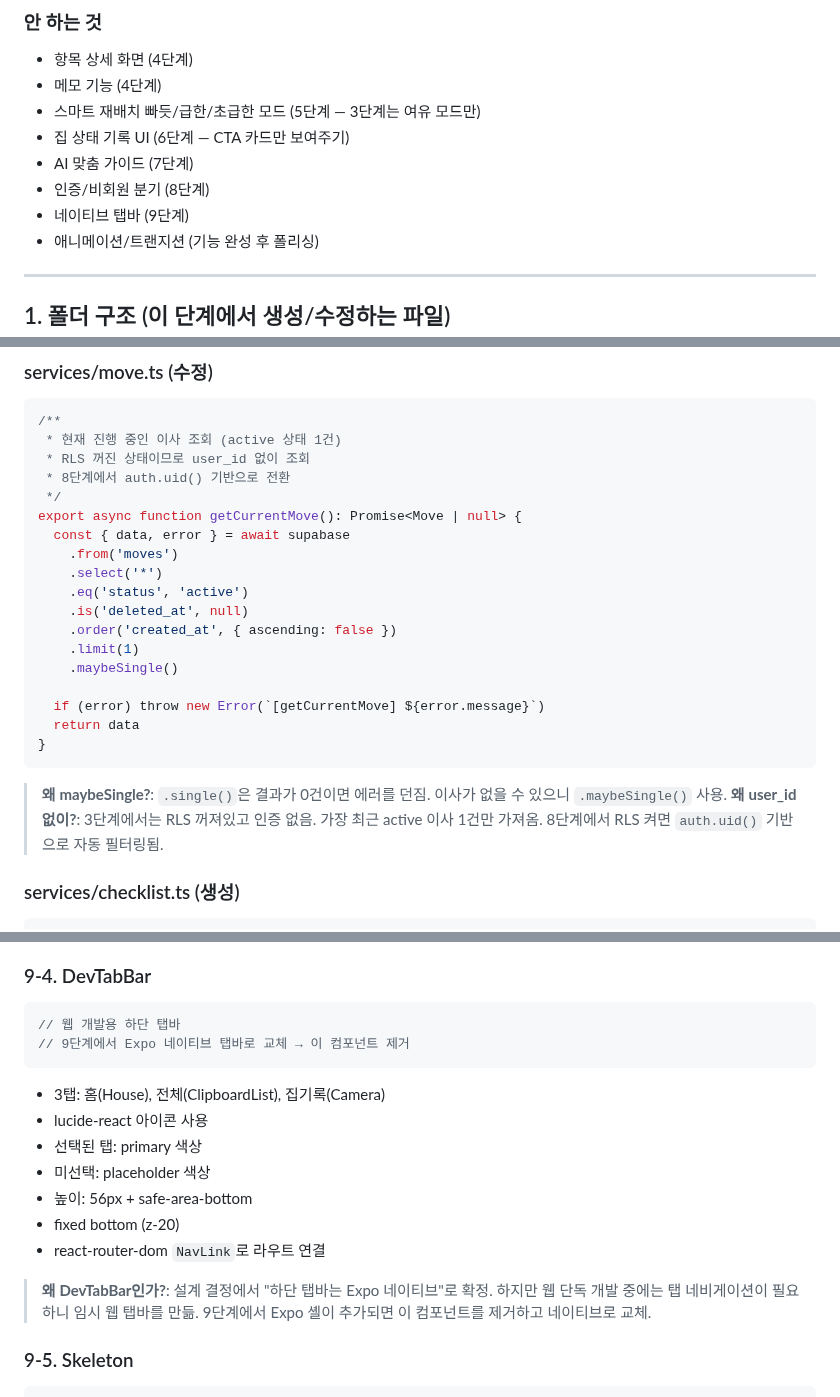
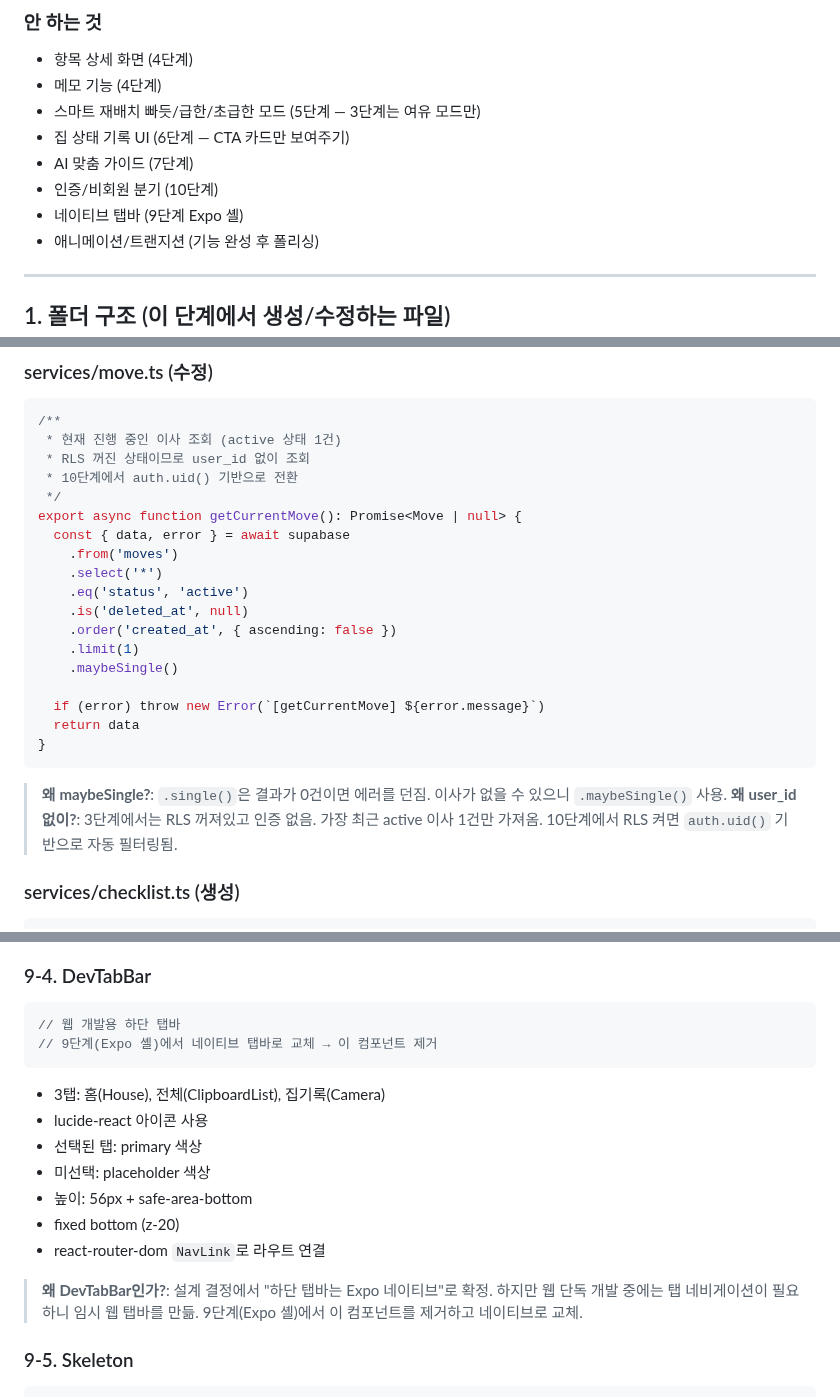
Before and after one commit to seomsoo/isakok, a Markdown page: docs/specs/03-dashboard-timeline.md, 3 parts joined by grey strips. GitHub-like rendering.

Commit message:
docs: update stage refs in specs 02-verify, 03, 04

````diff
--- a/docs/specs/03-dashboard-timeline.md
+++ b/docs/specs/03-dashboard-timeline.md
@@ -27,8 +27,8 @@
 - 스마트 재배치 빠듯/급한/초급한 모드 (5단계 — 3단계는 여유 모드만)
 - 집 상태 기록 UI (6단계 — CTA 카드만 보여주기)
 - AI 맞춤 가이드 (7단계)
-- 인증/비회원 분기 (8단계)
-- 네이티브 탭바 (9단계)
+- 인증/비회원 분기 (10단계)
+- 네이티브 탭바 (9단계 Expo 셸)
 - 애니메이션/트랜지션 (기능 완성 후 폴리싱)
 
 ---
@@ -158,7 +158,7 @@ interface MoveStore {
 /**
  * 현재 진행 중인 이사 조회 (active 상태 1건)
  * RLS 꺼진 상태이므로 user_id 없이 조회
- * 8단계에서 auth.uid() 기반으로 전환
+ * 10단계에서 auth.uid() 기반으로 전환
  */
 export async function getCurrentMove(): Promise<Move | null> {
   const { data, error } = await supabase
@@ -177,7 +177,7 @@ export async function getCurrentMove(): Promise<Move | null> {
 
 > **왜 maybeSingle?**: `.single()`은 결과가 0건이면 에러를 던짐. 이사가 없을 수 있으니 `.maybeSingle()` 사용.
 > **왜 user_id 없이?**: 3단계에서는 RLS 꺼져있고 인증 없음. 가장 최근 active 이사 1건만 가져옴.
-> 8단계에서 RLS 켜면 `auth.uid()` 기반으로 자동 필터링됨.
+> 10단계에서 RLS 켜면 `auth.uid()` 기반으로 자동 필터링됨.
 
 ### services/checklist.ts (생성)
 
@@ -816,7 +816,7 @@ interface BadgeProps {
 
 ```typescript
 // 웹 개발용 하단 탭바
-// 9단계에서 Expo 네이티브 탭바로 교체 → 이 컴포넌트 제거
+// 9단계(Expo 셸)에서 네이티브 탭바로 교체 → 이 컴포넌트 제거
 ```
 
 - 3탭: 홈(House), 전체(ClipboardList), 집기록(Camera)
@@ -829,7 +829,7 @@ interface BadgeProps {
 
 > **왜 DevTabBar인가?**: 설계 결정에서 "하단 탭바는 Expo 네이티브"로 확정.
 > 하지만 웹 단독 개발 중에는 탭 네비게이션이 필요하니 임시 웹 탭바를 만듦.
-> 9단계에서 Expo 셸이 추가되면 이 컴포넌트를 제거하고 네이티브로 교체.
+> 9단계(Expo 셸)에서 이 컴포넌트를 제거하고 네이티브로 교체.
 
 ### 9-5. Skeleton
 
````
Also changed, not shown: other parts of docs/specs/03-dashboard-timeline.md (+2 -2 lines), docs/specs/02-verify.md (+3 -3 lines), docs/specs/04-detail.md (+1 -1 lines).
